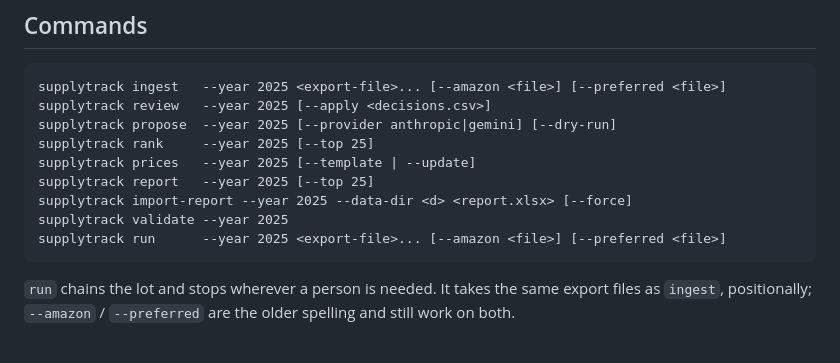
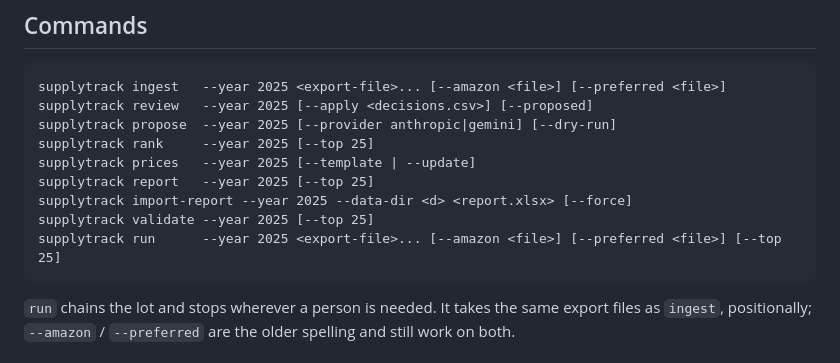
Before and after one commit to gupta-kush/supply-cost-tracking, a Markdown page: README.md, the part around the change. Drawn GitHub-style.

Commit message:
README: list the review --proposed and validate/run --top flags
Co-Authored-By: Claude Fable 5.1 <noreply@anthropic.com>
Claude-Session: https://claude.ai/code/session_01YPesscF5DmcsJfTkrQFwEC

````diff
--- a/README.md
+++ b/README.md
@@ -31,14 +31,14 @@ proposing answers for the review queue, which a person confirms.
 
 ```
 supplytrack ingest   --year 2025 <export-file>... [--amazon <file>] [--preferred <file>]
-supplytrack review   --year 2025 [--apply <decisions.csv>]
+supplytrack review   --year 2025 [--apply <decisions.csv>] [--proposed]
 supplytrack propose  --year 2025 [--provider anthropic|gemini] [--dry-run]
 supplytrack rank     --year 2025 [--top 25]
 supplytrack prices   --year 2025 [--template | --update]
 supplytrack report   --year 2025 [--top 25]
 supplytrack import-report --year 2025 --data-dir <d> <report.xlsx> [--force]
-supplytrack validate --year 2025
-supplytrack run      --year 2025 <export-file>... [--amazon <file>] [--preferred <file>]
+supplytrack validate --year 2025 [--top 25]
+supplytrack run      --year 2025 <export-file>... [--amazon <file>] [--preferred <file>] [--top 25]
 ```
 
 `run` chains the lot and stops wherever a person is needed. It takes the same export files as
````
